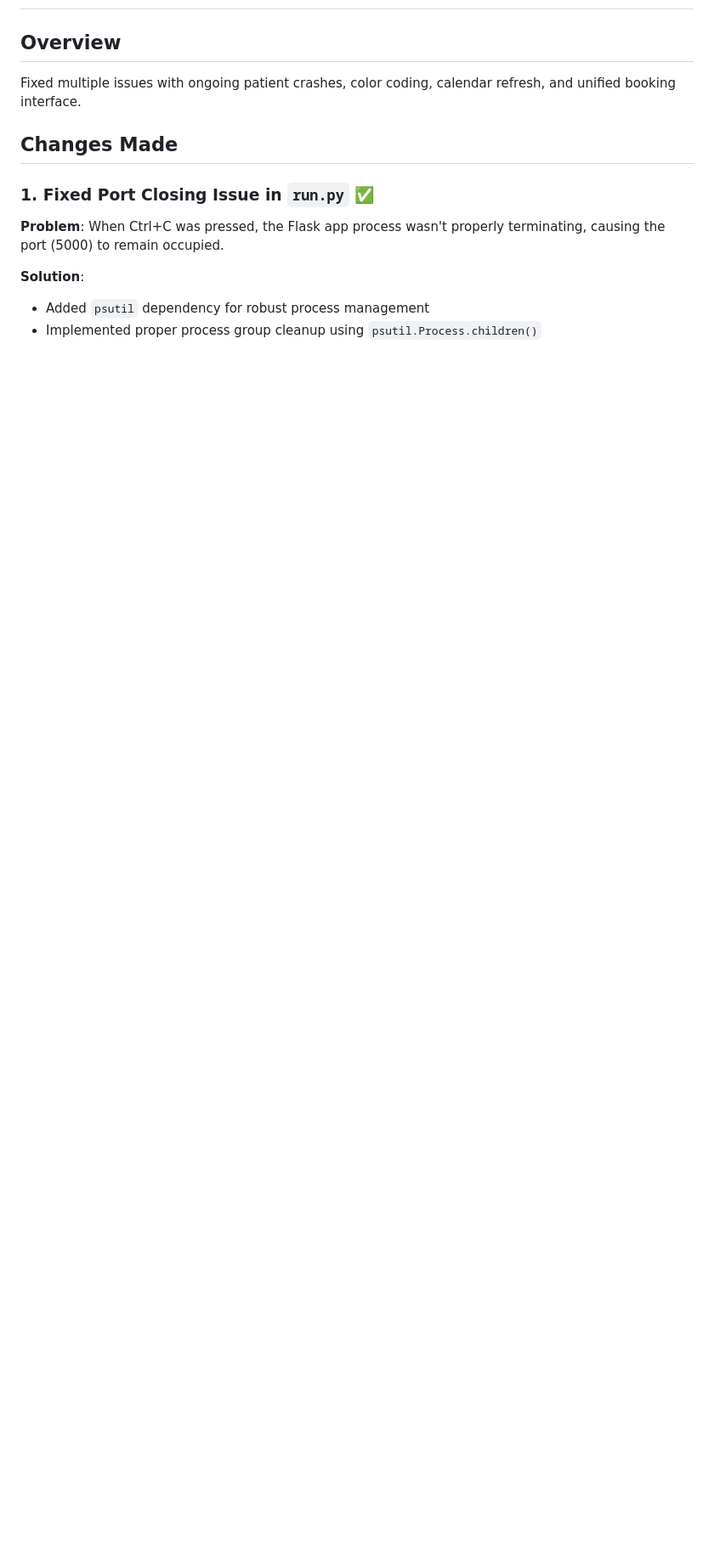
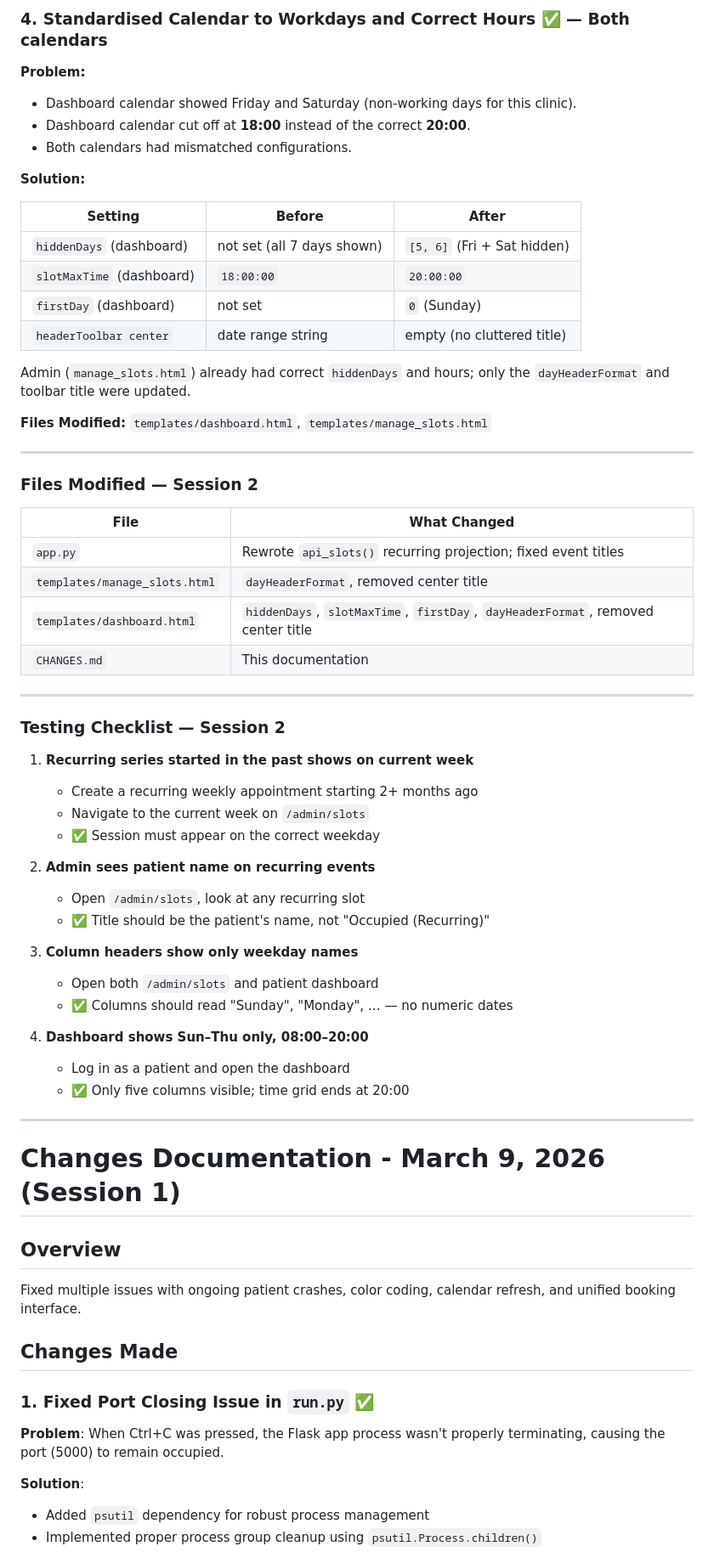
Before and after one commit to lioralo/Private_Clinic, a Markdown page: CHANGES.md, the part around one of its changes. Shown at 85% size. Rendered like a GitHub page; blank space fills up the shorter version.

Commit message:
docs: Document Session 2 calendar and recurring-event fixes in CHANGES.md
Co-authored-by: Copilot <223556219+Copilot@users.noreply.github.com>

```diff
--- a/CHANGES.md
+++ b/CHANGES.md
@@ -2,3 +81,58 @@
+### 4. **Standardised Calendar to Workdays and Correct Hours** ✅ — Both calendars
+
+**Problem:**
+- Dashboard calendar showed Friday and Saturday (non-working days for this clinic).
+- Dashboard calendar cut off at **18:00** instead of the correct **20:00**.
+- Both calendars had mismatched configurations.
+
+**Solution:**
+
+| Setting | Before | After |
+|---------|--------|-------|
+| `hiddenDays` (dashboard) | not set (all 7 days shown) | `[5, 6]` (Fri + Sat hidden) |
+| `slotMaxTime` (dashboard) | `18:00:00` | `20:00:00` |
+| `firstDay` (dashboard) | not set | `0` (Sunday) |
+| `headerToolbar center` | date range string | empty (no cluttered title) |
+
+Admin (`manage_slots.html`) already had correct `hiddenDays` and hours; only the `dayHeaderFormat` and toolbar title were updated.
+
+**Files Modified:** `templates/dashboard.html`, `templates/manage_slots.html`
+
+---
+
+### Files Modified — Session 2
+
+| File | What Changed |
+|------|-------------|
+| `app.py` | Rewrote `api_slots()` recurring projection; fixed event titles |
+| `templates/manage_slots.html` | `dayHeaderFormat`, removed center title |
+| `templates/dashboard.html` | `hiddenDays`, `slotMaxTime`, `firstDay`, `dayHeaderFormat`, removed center title |
+| `CHANGES.md` | This documentation |
+
+---
+
+### Testing Checklist — Session 2
+
+1. **Recurring series started in the past shows on current week**
+   - Create a recurring weekly appointment starting 2+ months ago
+   - Navigate to the current week on `/admin/slots`
+   - ✅ Session must appear on the correct weekday
+
+2. **Admin sees patient name on recurring events**
+   - Open `/admin/slots`, look at any recurring slot
+   - ✅ Title should be the patient's name, not "Occupied (Recurring)"
+
+3. **Column headers show only weekday names**
+   - Open both `/admin/slots` and patient dashboard
+   - ✅ Columns should read "Sunday", "Monday", … — no numeric dates
+
+4. **Dashboard shows Sun–Thu only, 08:00–20:00**
+   - Log in as a patient and open the dashboard
+   - ✅ Only five columns visible; time grid ends at 20:00
+
+---
+
+# Changes Documentation - March 9, 2026 (Session 1)
 
 ## Overview
 Fixed multiple issues with ongoing patient crashes, color coding, calendar refresh, and unified booking interface.
```
Also changed, not shown: other parts of CHANGES.md (+80 -1 lines).
